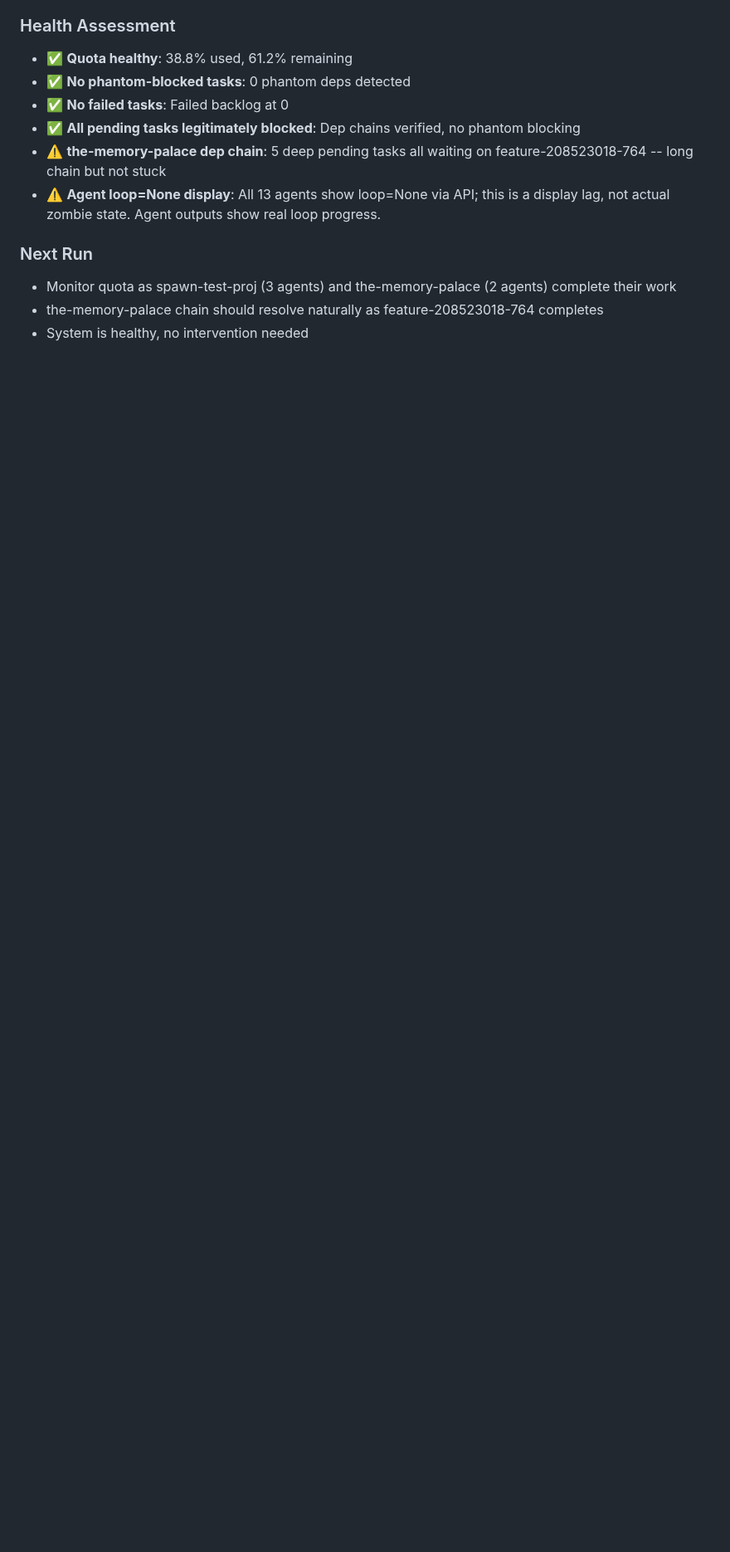
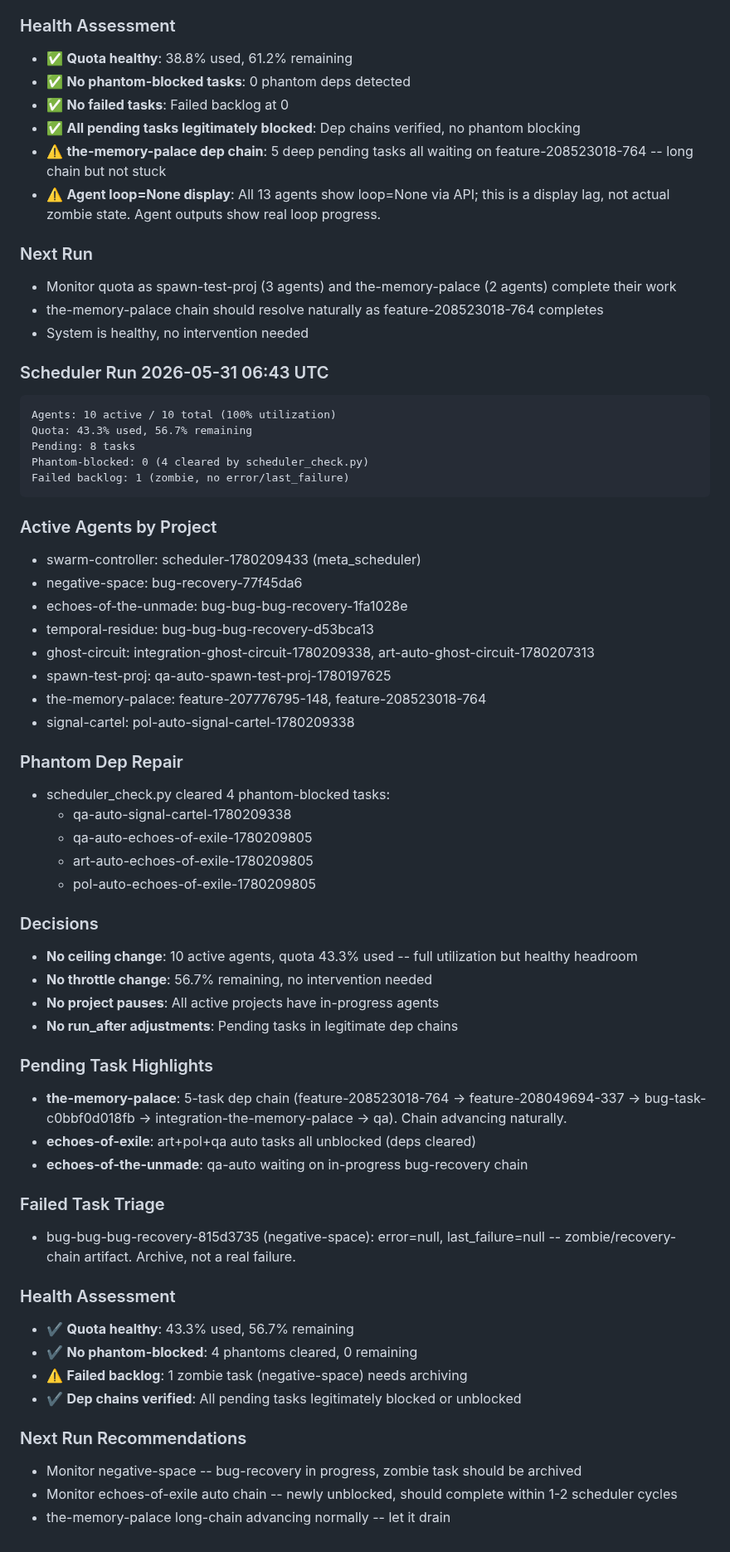
Before and after one commit to shrimplabs/shrimphub, a Markdown page: data/SCHEDULER_LOG.md, the part around the change. Shown at 83% size. Rendered like a GitHub page; blank space fills up the shorter version.

````diff
--- a/data/SCHEDULER_LOG.md
+++ b/data/SCHEDULER_LOG.md
@@ -232,3 +232,54 @@ feature-208523018-764 [feature] (in-progress)
 - Monitor quota as spawn-test-proj (3 agents) and the-memory-palace (2 agents) complete their work
 - the-memory-palace chain should resolve naturally as feature-208523018-764 completes
 - System is healthy, no intervention needed
+
+### Scheduler Run 2026-05-31 06:43 UTC
+```
+Agents: 10 active / 10 total (100% utilization)
+Quota: 43.3% used, 56.7% remaining
+Pending: 8 tasks
+Phantom-blocked: 0 (4 cleared by scheduler_check.py)
+Failed backlog: 1 (zombie, no error/last_failure)
+```
+
+### Active Agents by Project
+- swarm-controller: scheduler-1780209433 (meta_scheduler)
+- negative-space: bug-recovery-77f45da6
+- echoes-of-the-unmade: bug-bug-bug-recovery-1fa1028e
+- temporal-residue: bug-bug-bug-recovery-d53bca13
+- ghost-circuit: integration-ghost-circuit-1780209338, art-auto-ghost-circuit-1780207313
+- spawn-test-proj: qa-auto-spawn-test-proj-1780197625
+- the-memory-palace: feature-207776795-148, feature-208523018-764
+- signal-cartel: pol-auto-signal-cartel-1780209338
+
+### Phantom Dep Repair
+- scheduler_check.py cleared 4 phantom-blocked tasks:
+  - qa-auto-signal-cartel-1780209338
+  - qa-auto-echoes-of-exile-1780209805
+  - art-auto-echoes-of-exile-1780209805
+  - pol-auto-echoes-of-exile-1780209805
+
+### Decisions
+- **No ceiling change**: 10 active agents, quota 43.3% used -- full utilization but healthy headroom
+- **No throttle change**: 56.7% remaining, no intervention needed
+- **No project pauses**: All active projects have in-progress agents
+- **No run_after adjustments**: Pending tasks in legitimate dep chains
+
+### Pending Task Highlights
+- **the-memory-palace**: 5-task dep chain (feature-208523018-764 → feature-208049694-337 → bug-task-c0bbf0d018fb → integration-the-memory-palace → qa). Chain advancing naturally.
+- **echoes-of-exile**: art+pol+qa auto tasks all unblocked (deps cleared)
+- **echoes-of-the-unmade**: qa-auto waiting on in-progress bug-recovery chain
+
+### Failed Task Triage
+- bug-bug-bug-recovery-815d3735 (negative-space): error=null, last_failure=null -- zombie/recovery-chain artifact. Archive, not a real failure.
+
+### Health Assessment
+- :heavy_check_mark: **Quota healthy**: 43.3% used, 56.7% remaining
+- :heavy_check_mark: **No phantom-blocked**: 4 phantoms cleared, 0 remaining
+- :warning: **Failed backlog**: 1 zombie task (negative-space) needs archiving
+- :heavy_check_mark: **Dep chains verified**: All pending tasks legitimately blocked or unblocked
+
+### Next Run Recommendations
+- Monitor negative-space -- bug-recovery in progress, zombie task should be archived
+- Monitor echoes-of-exile auto chain -- newly unblocked, should complete within 1-2 scheduler cycles
+- the-memory-palace long-chain advancing normally -- let it drain
````
